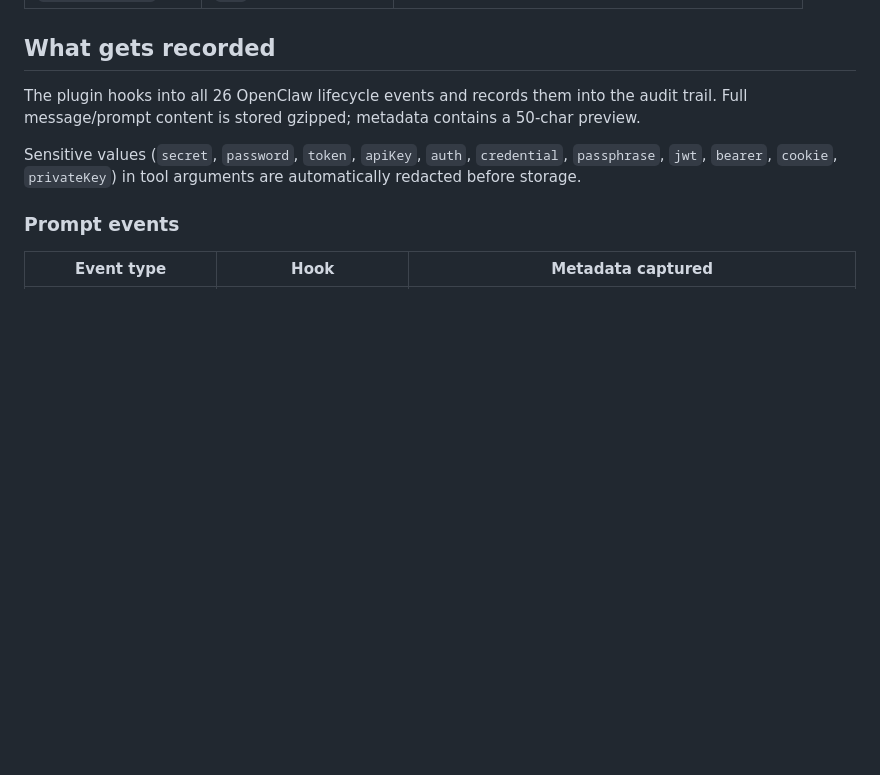
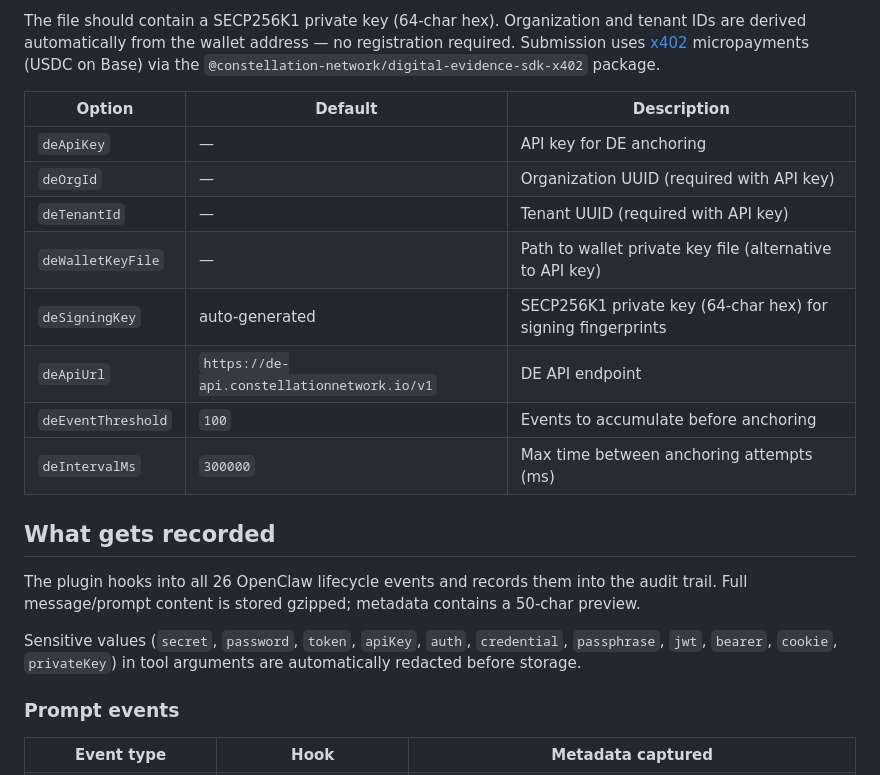
Before and after one commit to Constellation-Labs/gate-oc-audit, a Markdown page: README.md, the part around one of its changes. Drawn GitHub-style; blank space fills up the shorter version.

```diff
--- a/README.md
+++ b/README.md
@@ -37,3 +98,15 @@ That's it. The plugin automatically starts recording audit events when your agen
+The file should contain a SECP256K1 private key (64-char hex). Organization and tenant IDs are derived automatically from the wallet address — no registration required. Submission uses [x402](https://www.x402.org/) micropayments (USDC on Base) via the `@constellation-network/digital-evidence-sdk-x402` package.
+
+| Option | Default | Description |
+|---|---|---|
+| `deApiKey` | — | API key for DE anchoring |
+| `deOrgId` | — | Organization UUID (required with API key) |
+| `deTenantId` | — | Tenant UUID (required with API key) |
+| `deWalletKeyFile` | — | Path to wallet private key file (alternative to API key) |
+| `deSigningKey` | auto-generated | SECP256K1 private key (64-char hex) for signing fingerprints |
+| `deApiUrl` | `https://de-api.constellationnetwork.io/v1` | DE API endpoint |
+| `deEventThreshold` | `100` | Events to accumulate before anchoring |
+| `deIntervalMs` | `300000` | Max time between anchoring attempts (ms) |
 
 ## What gets recorded
 
```
Also changed, not shown: other parts of README.md (+68 -7 lines).
